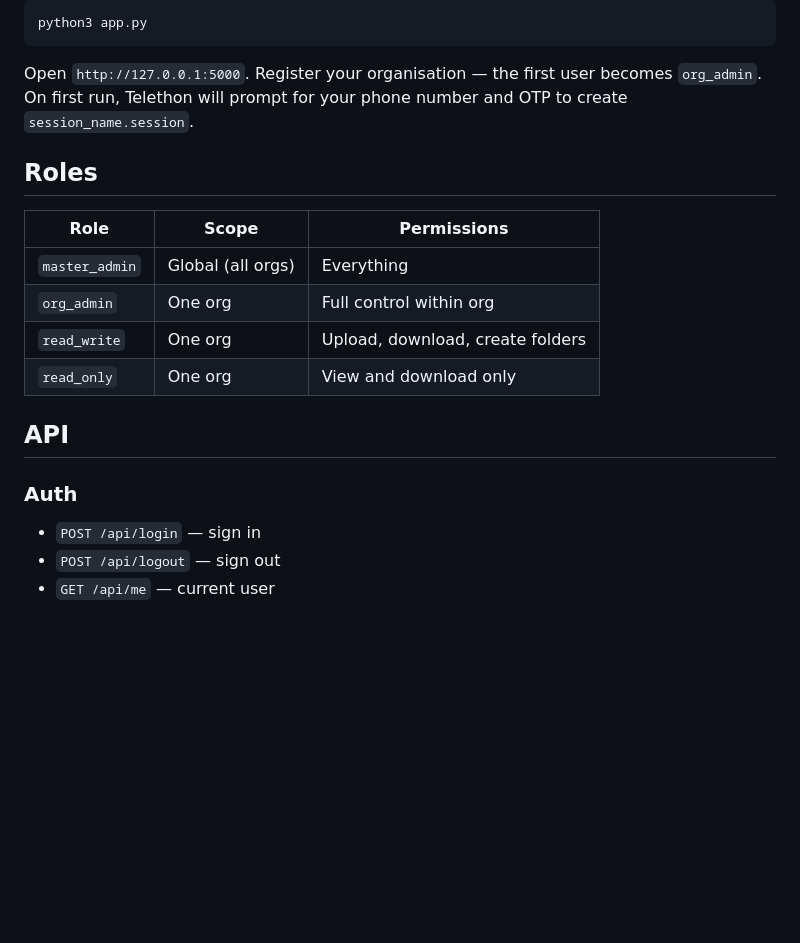
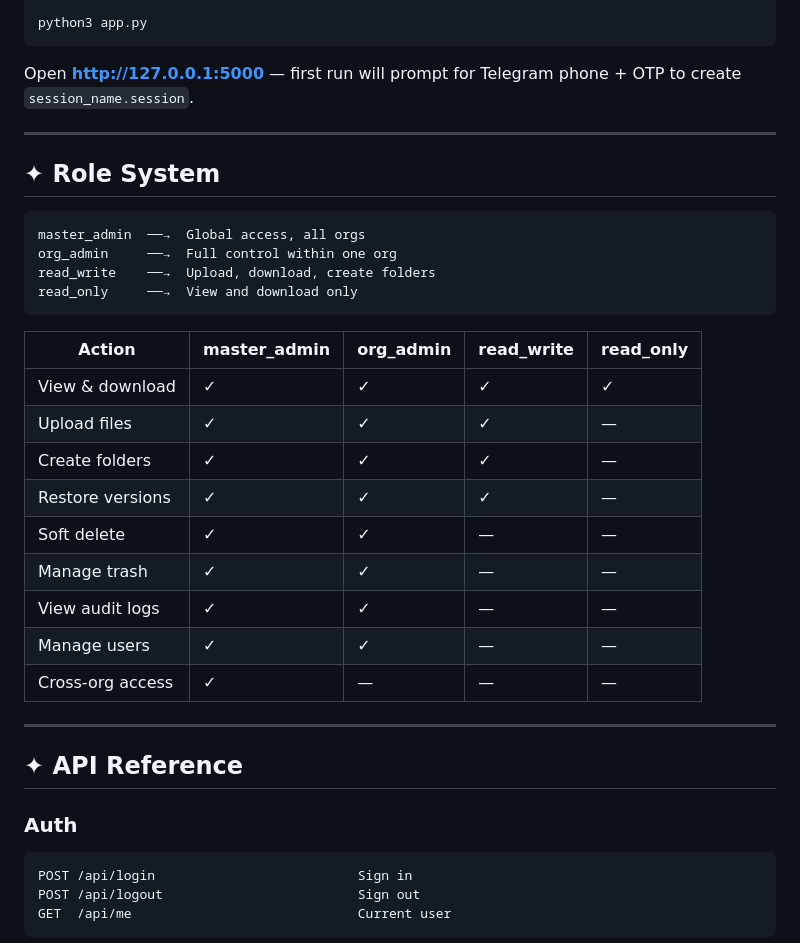
Before and after one commit to sk143sathyabusiness/telegram-as-storage, a Markdown page: README.md, the part around one of its changes. GitHub-like rendering; blank space fills up the shorter version.

````diff
--- a/README.md
+++ b/README.md
@@ -67,23 +88,40 @@ SUPABASE_SERVICE_KEY=your_service_role_key
 python3 app.py
 ```
 
-Open `http://127.0.0.1:5000`. Register your organisation — the first user
-becomes `org_admin`. On first run, Telethon will prompt for your phone number
-and OTP to create `session_name.session`.
+Open **http://127.0.0.1:5000** — first run will prompt for Telegram phone + OTP
+to create `session_name.session`.
 
-## Roles
+---
 
-| Role | Scope | Permissions |
-|------|-------|-------------|
-| `master_admin` | Global (all orgs) | Everything |
-| `org_admin` | One org | Full control within org |
-| `read_write` | One org | Upload, download, create folders |
-| `read_only` | One org | View and download only |
+## ✦ Role System
 
-## API
+```
+master_admin  ──→  Global access, all orgs
+org_admin     ──→  Full control within one org
+read_write    ──→  Upload, download, create folders
+read_only     ──→  View and download only
+```
+
+| Action | master_admin | org_admin | read_write | read_only |
+|---|---|---|---|---|
+| View & download | ✓ | ✓ | ✓ | ✓ |
+| Upload files | ✓ | ✓ | ✓ | — |
+| Create folders | ✓ | ✓ | ✓ | — |
+| Restore versions | ✓ | ✓ | ✓ | — |
+| Soft delete | ✓ | ✓ | — | — |
+| Manage trash | ✓ | ✓ | — | — |
+| View audit logs | ✓ | ✓ | — | — |
+| Manage users | ✓ | ✓ | — | — |
+| Cross-org access | ✓ | — | — | — |
+
+---
+
+## ✦ API Reference
 
 ### Auth
-- `POST /api/login` — sign in
-- `POST /api/logout` — sign out
-- `GET /api/me` — current user
+```
+POST /api/login                          Sign in
+POST /api/logout                         Sign out
+GET  /api/me                             Current user
+```
 
````
Also changed, not shown: other parts of README.md (+141 -88 lines).
